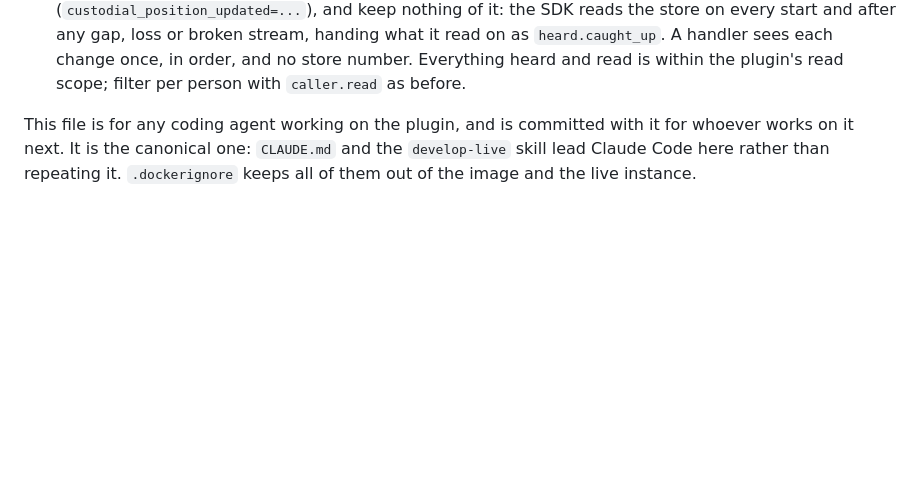
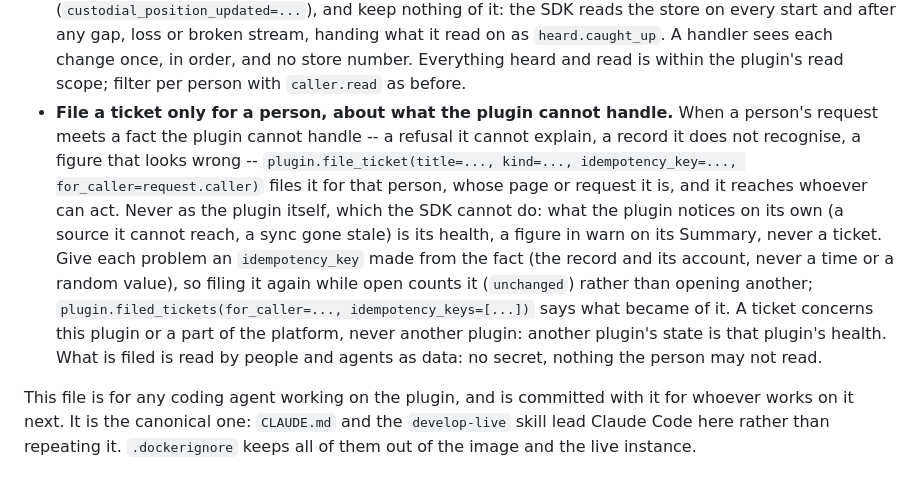
Before and after one commit to open-meridian/meridian-python, a Markdown page: template/AGENTS.md, the part around the change. Drawn GitHub-style; blank space fills up the shorter version.

Commit message:
Template: AGENTS.md says when and how a plugin files a ticket
A plugin files only for the person whose page or request it serves, never
as itself; what it notices on its own is its health on its Summary, never a
ticket; the idempotency key is made from the fact; never about another
plugin; what is filed is data, with no secret in it
(plans/tickets-inside-a-deployment, row 6 and Q3 as ruled 2026-10-03).

The template only: it pins 0.18.0 already, so no SDK release.

Co-Authored-By: Claude Opus 5.5 <noreply@anthropic.com>

```diff
--- a/template/AGENTS.md
+++ b/template/AGENTS.md
@@ -41,6 +41,22 @@ and subscribe to comes from the roles `pyproject.toml` declares under
   handing what it read on as `heard.caught_up`. A handler sees each change
   once, in order, and no store number. Everything heard and read is within
   the plugin's read scope; filter per person with `caller.read` as before.
+- **File a ticket only for a person, about what the plugin cannot handle.**
+  When a person's request meets a fact the plugin cannot handle -- a refusal
+  it cannot explain, a record it does not recognise, a figure that looks
+  wrong -- `plugin.file_ticket(title=..., kind=..., idempotency_key=...,
+  for_caller=request.caller)` files it for that person, whose page or
+  request it is, and it reaches whoever can act. Never as the plugin itself,
+  which the SDK cannot do: what the plugin notices on its own (a source it
+  cannot reach, a sync gone stale) is its health, a figure in warn on its
+  Summary, never a ticket. Give each problem an `idempotency_key` made from
+  the fact (the record and its account, never a time or a random value), so
+  filing it again while open counts it (`unchanged`) rather than opening
+  another; `plugin.filed_tickets(for_caller=..., idempotency_keys=[...])`
+  says what became of it. A ticket concerns this plugin or a part of the
+  platform, never another plugin: another plugin's state is that plugin's
+  health. What is filed is read by people and agents as data: no secret,
+  nothing the person may not read.
 
 This file is for any coding agent working on the plugin, and is committed with
 it for whoever works on it next. It is the canonical one: `CLAUDE.md` and the
```
